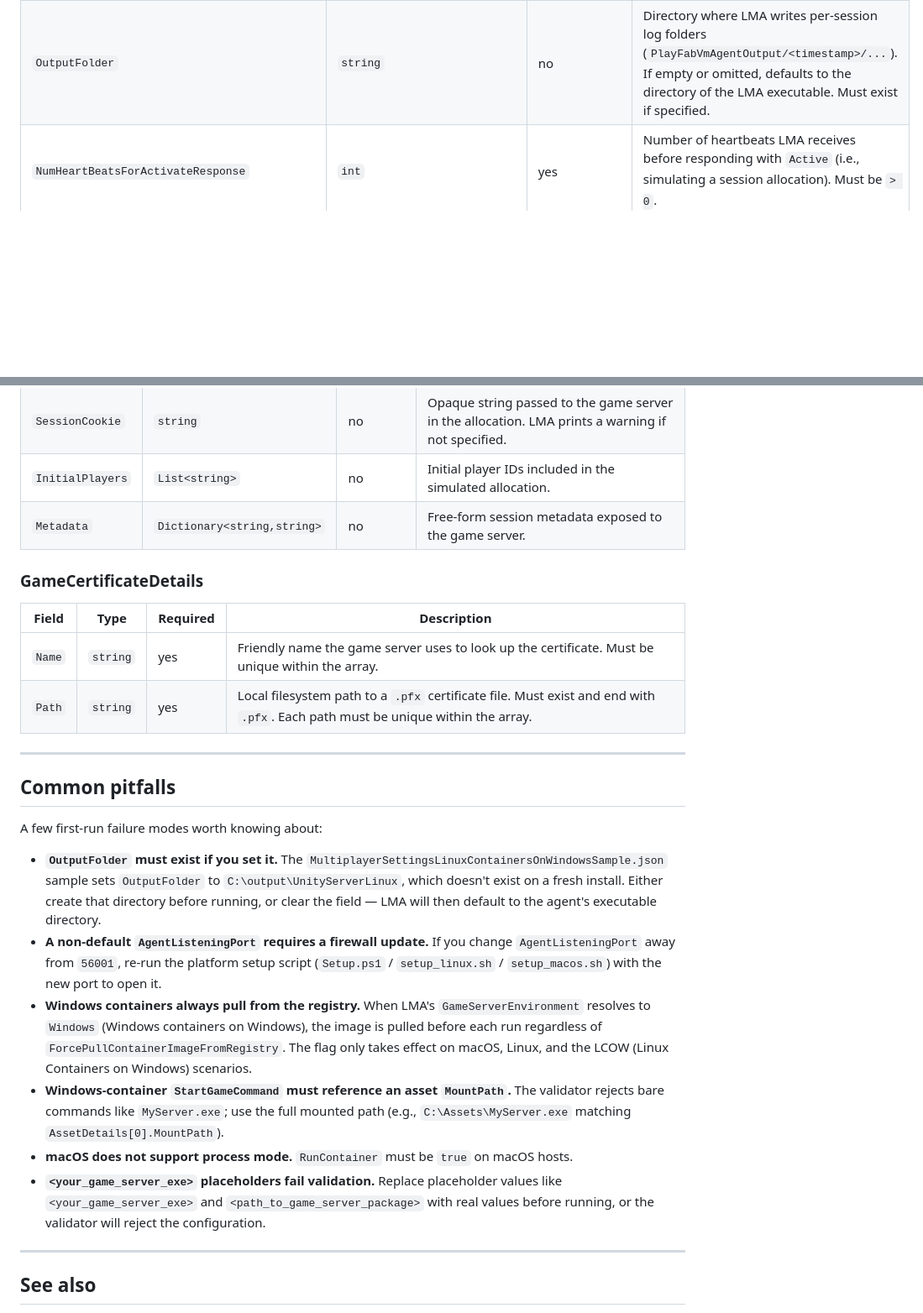
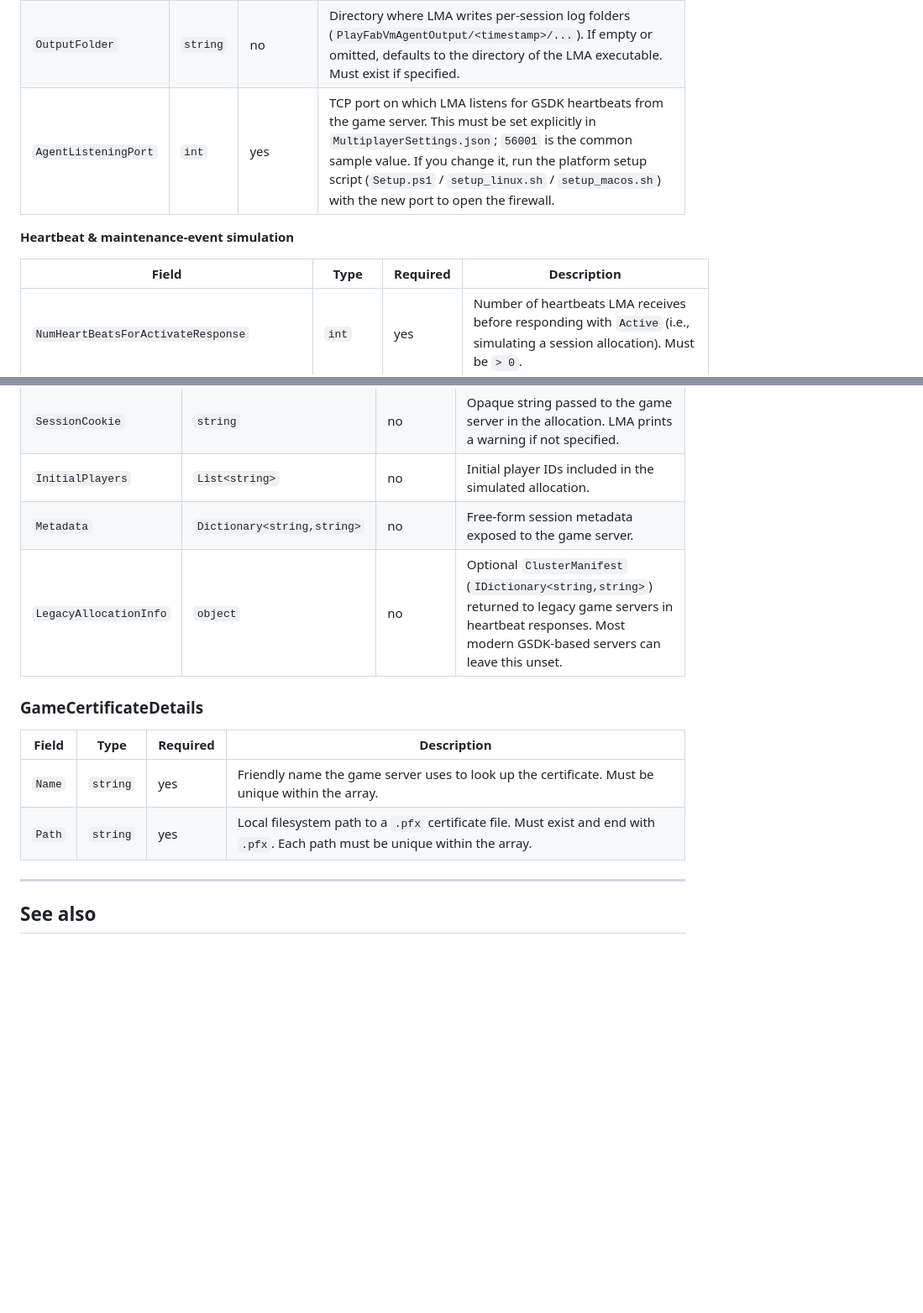
Before and after one commit to PlayFab/MpsAgent, a Markdown page: LocalMultiplayerAgent/Samples/README.md, 2 parts joined by grey strips. Shown at 84% size. GitHub-like rendering; blank space fills up the shorter version.

```diff
--- a/LocalMultiplayerAgent/Samples/README.md
+++ b/LocalMultiplayerAgent/Samples/README.md
@@ -108,6 +134,12 @@ Top-level fields in `MultiplayerSettings.json` are deserialized into [`Multiplay
 | --- | --- | --- | --- |
 | `RunContainer` | `bool` | yes | `true` runs the game server as a Docker container; `false` runs it as a process directly on the host. macOS only supports `true`. On Linux with Linux game servers, both modes are supported. |
 | `OutputFolder` | `string` | no | Directory where LMA writes per-session log folders (`PlayFabVmAgentOutput/<timestamp>/...`). If empty or omitted, defaults to the directory of the LMA executable. Must exist if specified. |
+| `AgentListeningPort` | `int` | yes | TCP port on which LMA listens for GSDK heartbeats from the game server. This must be set explicitly in `MultiplayerSettings.json`; `56001` is the common sample value. If you change it, run the platform setup script (`Setup.ps1` / `setup_linux.sh` / `setup_macos.sh`) with the new port to open the firewall. |
+
+**Heartbeat & maintenance-event simulation**
+
+| Field | Type | Required | Description |
+| --- | --- | --- | --- |
 | `NumHeartBeatsForActivateResponse` | `int` | yes | Number of heartbeats LMA receives before responding with `Active` (i.e., simulating a session allocation). Must be `> 0`. |
 | `NumHeartBeatsForTerminateResponse` | `int` | yes | Number of heartbeats LMA receives before responding with `Terminate`. Must be `> 0` and strictly greater than `NumHeartBeatsForActivateResponse`. |
 | `NumHeartBeatsForMaintenanceEventResponse` | `int` | no | Number of heartbeats before LMA simulates an Azure scheduled maintenance event. A value `< 1` (the default) disables maintenance event simulation. Must be `<= NumHeartBeatsForTerminateResponse`. |
@@ -190,6 +239,7 @@ Values used to simulate the session allocation payload that the production MPS s
 | `SessionCookie` | `string` | no | Opaque string passed to the game server in the allocation. LMA prints a warning if not specified. |
 | `InitialPlayers` | `List<string>` | no | Initial player IDs included in the simulated allocation. |
 | `Metadata` | `Dictionary<string,string>` | no | Free-form session metadata exposed to the game server. |
+| `LegacyAllocationInfo` | `object` | no | Optional `ClusterManifest` (`IDictionary<string,string>`) returned to legacy game servers in heartbeat responses. Most modern GSDK-based servers can leave this unset. |
 
 ### GameCertificateDetails
 
@@ -200,19 +250,6 @@ Values used to simulate the session allocation payload that the production MPS s
 
 ---
 
-## Common pitfalls
-
-A few first-run failure modes worth knowing about:
-
-- **`OutputFolder` must exist if you set it.** The `MultiplayerSettingsLinuxContainersOnWindowsSample.json` sample sets `OutputFolder` to `C:\output\UnityServerLinux`, which doesn't exist on a fresh install. Either create that directory before running, or clear the field — LMA will then default to the agent's executable directory.
-- **A non-default `AgentListeningPort` requires a firewall update.** If you change `AgentListeningPort` away from `56001`, re-run the platform setup script (`Setup.ps1` / `setup_linux.sh` / `setup_macos.sh`) with the new port to open it.
-- **Windows containers always pull from the registry.** When LMA's `GameServerEnvironment` resolves to `Windows` (Windows containers on Windows), the image is pulled before each run regardless of `ForcePullContainerImageFromRegistry`. The flag only takes effect on macOS, Linux, and the LCOW (Linux Containers on Windows) scenarios.
-- **Windows-container `StartGameCommand` must reference an asset `MountPath`.** The validator rejects bare commands like `MyServer.exe`; use the full mounted path (e.g., `C:\Assets\MyServer.exe` matching `AssetDetails[0].MountPath`).
-- **macOS does not support process mode.** `RunContainer` must be `true` on macOS hosts.
-- **`<your_game_server_exe>` placeholders fail validation.** Replace placeholder values like `<your_game_server_exe>` and `<path_to_game_server_package>` with real values before running, or the validator will reject the configuration.
-
----
-
 ## See also
 
 - [LocalMultiplayerAgent overview on Microsoft Learn](https://learn.microsoft.com/gaming/playfab/features/multiplayer/servers/localmultiplayeragent/local-multiplayer-agent-overview)
```
Also changed, not shown: other parts of LocalMultiplayerAgent/Samples/README.md (+64 -21 lines).
